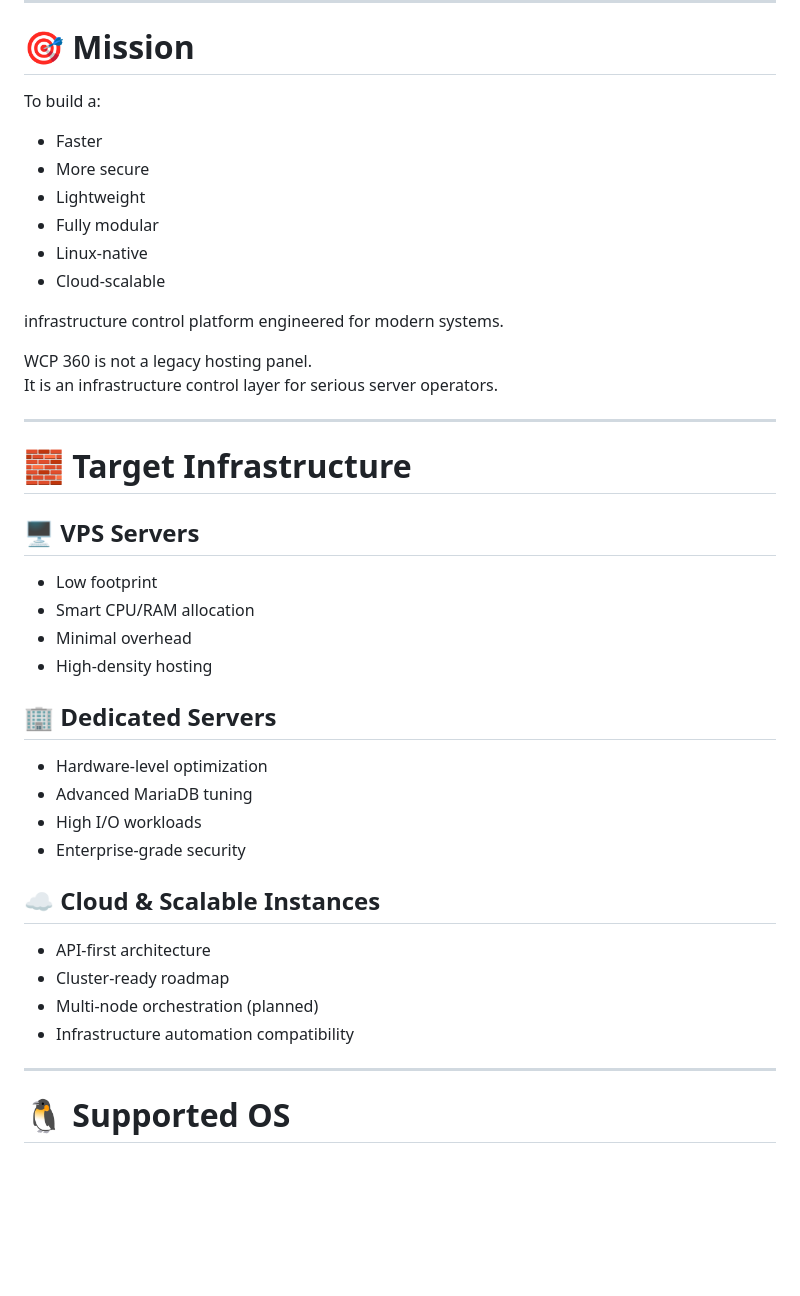
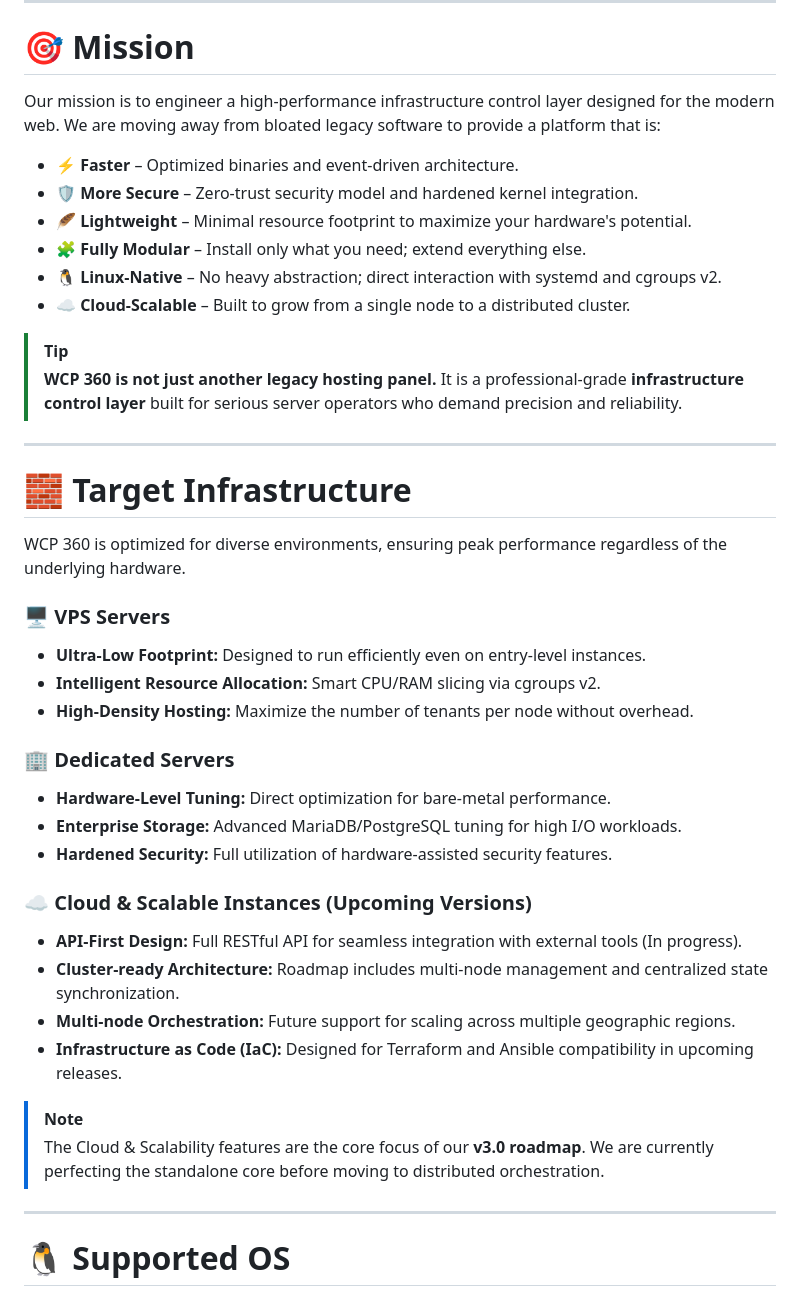
Before and after one commit to Yannhr/wcp360, a Markdown page: README.md, the part around the change. GitHub-like rendering; blank space fills up the shorter version.

Commit message:
Revise mission and infrastructure details in README
Updated the mission and target infrastructure sections to provide clearer and more detailed descriptions of the platform's features and benefits.

```diff
--- a/README.md
+++ b/README.md
@@ -90,44 +90,42 @@ Built with:
 
 # 🎯 Mission
 
-To build a:
+Our mission is to engineer a high-performance infrastructure control layer designed for the modern web. We are moving away from bloated legacy software to provide a platform that is:
 
-- Faster
-- More secure
-- Lightweight
-- Fully modular
-- Linux-native
-- Cloud-scalable
+* **⚡ Faster** – Optimized binaries and event-driven architecture.
+* **🛡️ More Secure** – Zero-trust security model and hardened kernel integration.
+* **🪶 Lightweight** – Minimal resource footprint to maximize your hardware's potential.
+* **🧩 Fully Modular** – Install only what you need; extend everything else.
+* **🐧 Linux-Native** – No heavy abstraction; direct interaction with systemd and cgroups v2.
+* **☁️ Cloud-Scalable** – Built to grow from a single node to a distributed cluster.
 
-infrastructure control platform engineered for modern systems.
-
-WCP 360 is not a legacy hosting panel.
-It is an infrastructure control layer for serious server operators.
+> [!TIP]
+> **WCP 360 is not just another legacy hosting panel.** It is a professional-grade **infrastructure control layer** built for serious server operators who demand precision and reliability.
 
 ---
 
 # 🧱 Target Infrastructure
 
-## 🖥 VPS Servers
+WCP 360 is optimized for diverse environments, ensuring peak performance regardless of the underlying hardware.
 
-- Low footprint
-- Smart CPU/RAM allocation
-- Minimal overhead
-- High-density hosting
+### 🖥️ VPS Servers
+* **Ultra-Low Footprint:** Designed to run efficiently even on entry-level instances.
+* **Intelligent Resource Allocation:** Smart CPU/RAM slicing via cgroups v2.
+* **High-Density Hosting:** Maximize the number of tenants per node without overhead.
 
-## 🏢 Dedicated Servers
+### 🏢 Dedicated Servers
+* **Hardware-Level Tuning:** Direct optimization for bare-metal performance.
+* **Enterprise Storage:** Advanced MariaDB/PostgreSQL tuning for high I/O workloads.
+* **Hardened Security:** Full utilization of hardware-assisted security features.
 
-- Hardware-level optimization
-- Advanced MariaDB tuning
-- High I/O workloads
-- Enterprise-grade security
+### ☁️ Cloud & Scalable Instances (Upcoming Versions)
+* **API-First Design:** Full RESTful API for seamless integration with external tools (In progress).
+* **Cluster-ready Architecture:** Roadmap includes multi-node management and centralized state synchronization.
+* **Multi-node Orchestration:** Future support for scaling across multiple geographic regions.
+* **Infrastructure as Code (IaC):** Designed for Terraform and Ansible compatibility in upcoming releases.
 
-## ☁️ Cloud & Scalable Instances
-
-- API-first architecture
-- Cluster-ready roadmap
-- Multi-node orchestration (planned)
-- Infrastructure automation compatibility
+> [!NOTE]
+> The Cloud & Scalability features are the core focus of our **v3.0 roadmap**. We are currently perfecting the standalone core before moving to distributed orchestration.
 
 ---
 
```
